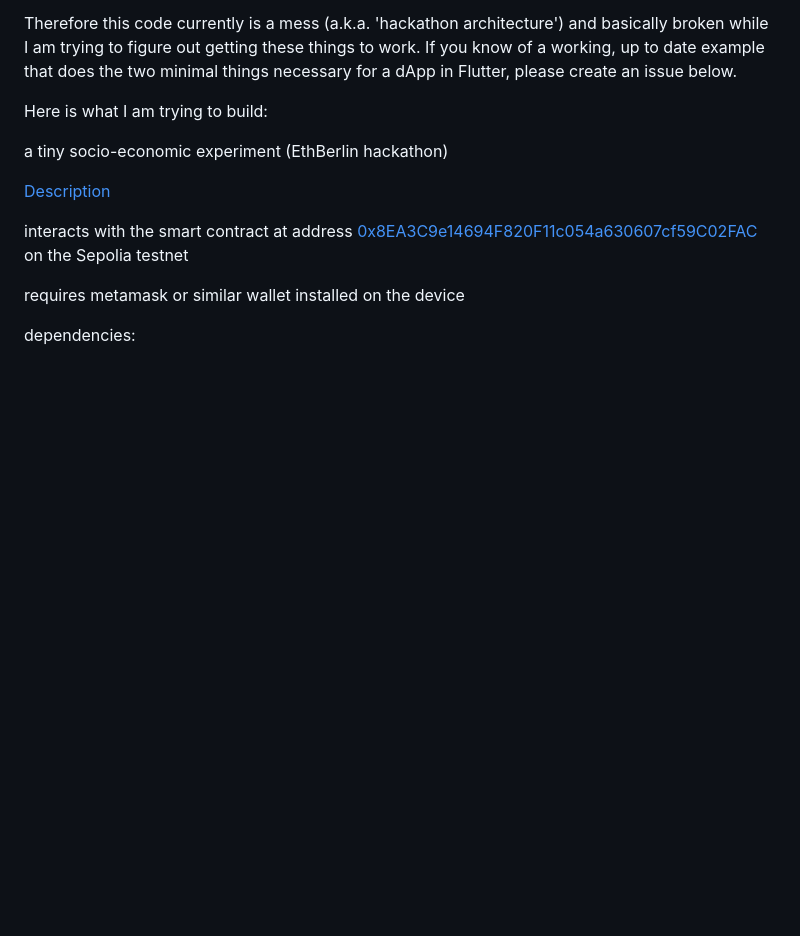
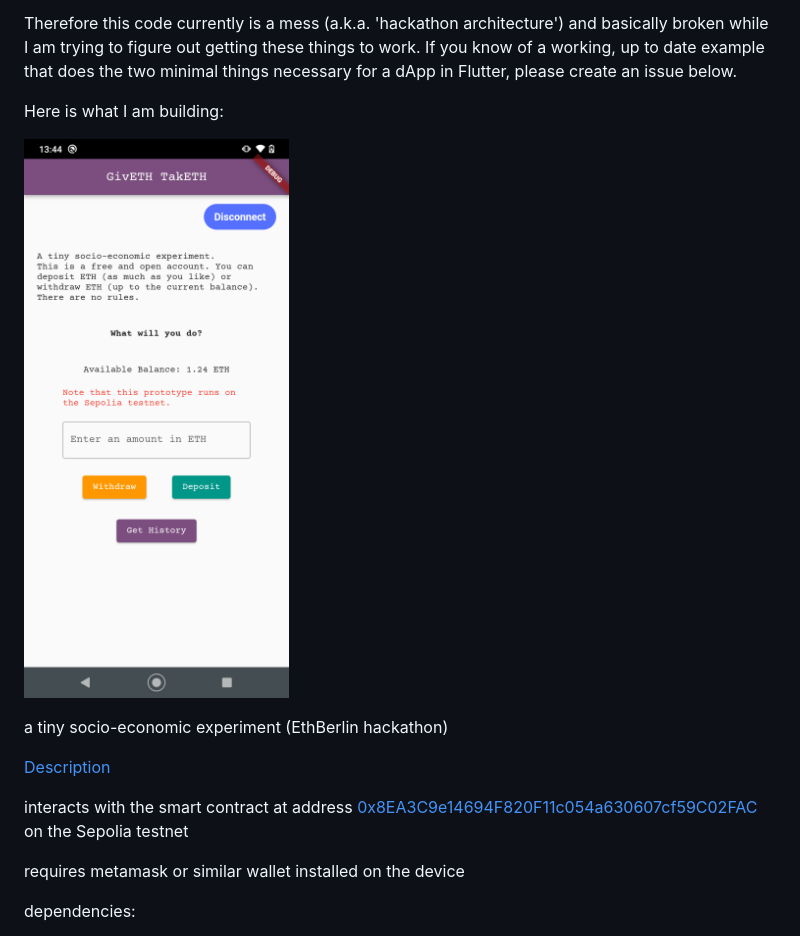
Before and after one commit to crcdng/giveth_taketh, a Markdown page: README.md, the part around the change. GitHub-like rendering; pictures changed too: docs/screenshot.png (added); blank space fills up the shorter version.

Commit message:
screenshot

```diff
--- a/README.md
+++ b/README.md
@@ -17,7 +17,9 @@ but [I was wrong](https://github.com/WalletConnect/Web3ModalFlutter/issues/133)
 
 Therefore this code currently is a mess (a.k.a. 'hackathon architecture') and basically broken while I am trying to figure out getting these things to work. If you know of a working, up to date example that does the two minimal things necessary for a dApp in Flutter, please create an issue below.
 
-Here is what I am trying to build:
+Here is what I am building:
+
+![](docs/screenshot.png)
 
 a tiny socio-economic experiment (EthBerlin hackathon)
 
```
